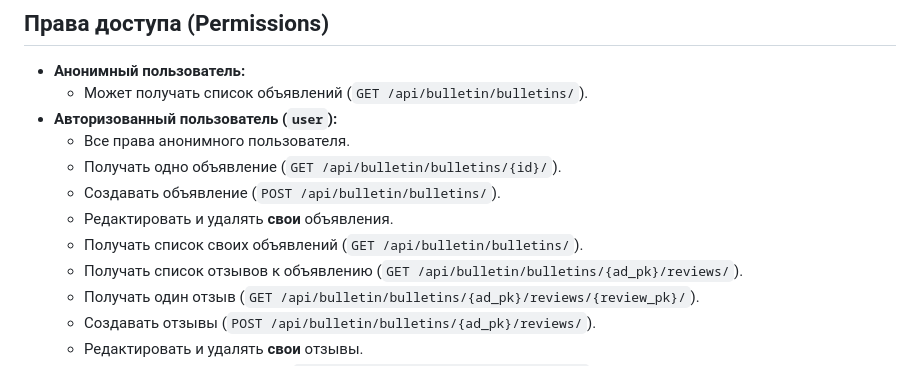
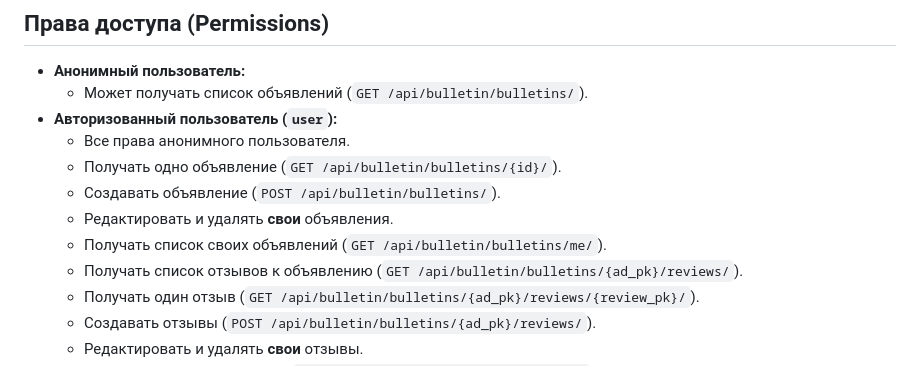
Before and after one commit to stasm-skypro/diploma-sb1-workflow, a Markdown page: README.md, the part around the change. Drawn GitHub-style.

Commit message:
fix: fix some issues

```diff
--- a/README.md
+++ b/README.md
@@ -246,7 +246,7 @@ Backend-часть для сайта объявлений. Платформа п
     -   Получать одно объявление (`GET /api/bulletin/bulletins/{id}/`).
     -   Создавать объявление (`POST /api/bulletin/bulletins/`).
     -   Редактировать и удалять **свои** объявления.
-    -   Получать список своих объявлений (`GET /api/bulletin/bulletins/`).
+    -   Получать список своих объявлений (`GET /api/bulletin/bulletins/me/`).
     -   Получать список отзывов к объявлению (`GET /api/bulletin/bulletins/{ad_pk}/reviews/`).
     -   Получать один отзыв (`GET /api/bulletin/bulletins/{ad_pk}/reviews/{review_pk}/`).
     -   Создавать отзывы (`POST /api/bulletin/bulletins/{ad_pk}/reviews/`).
```
